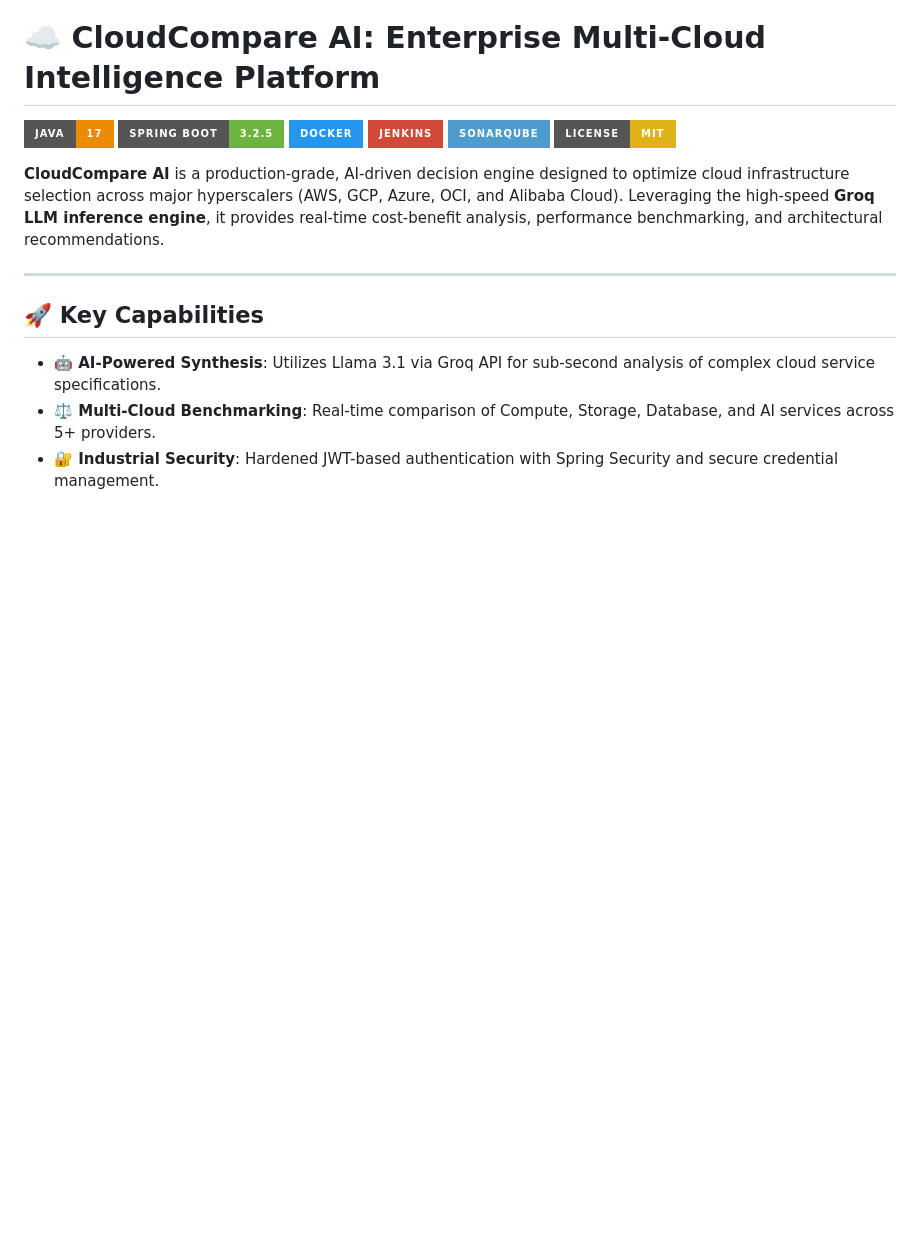
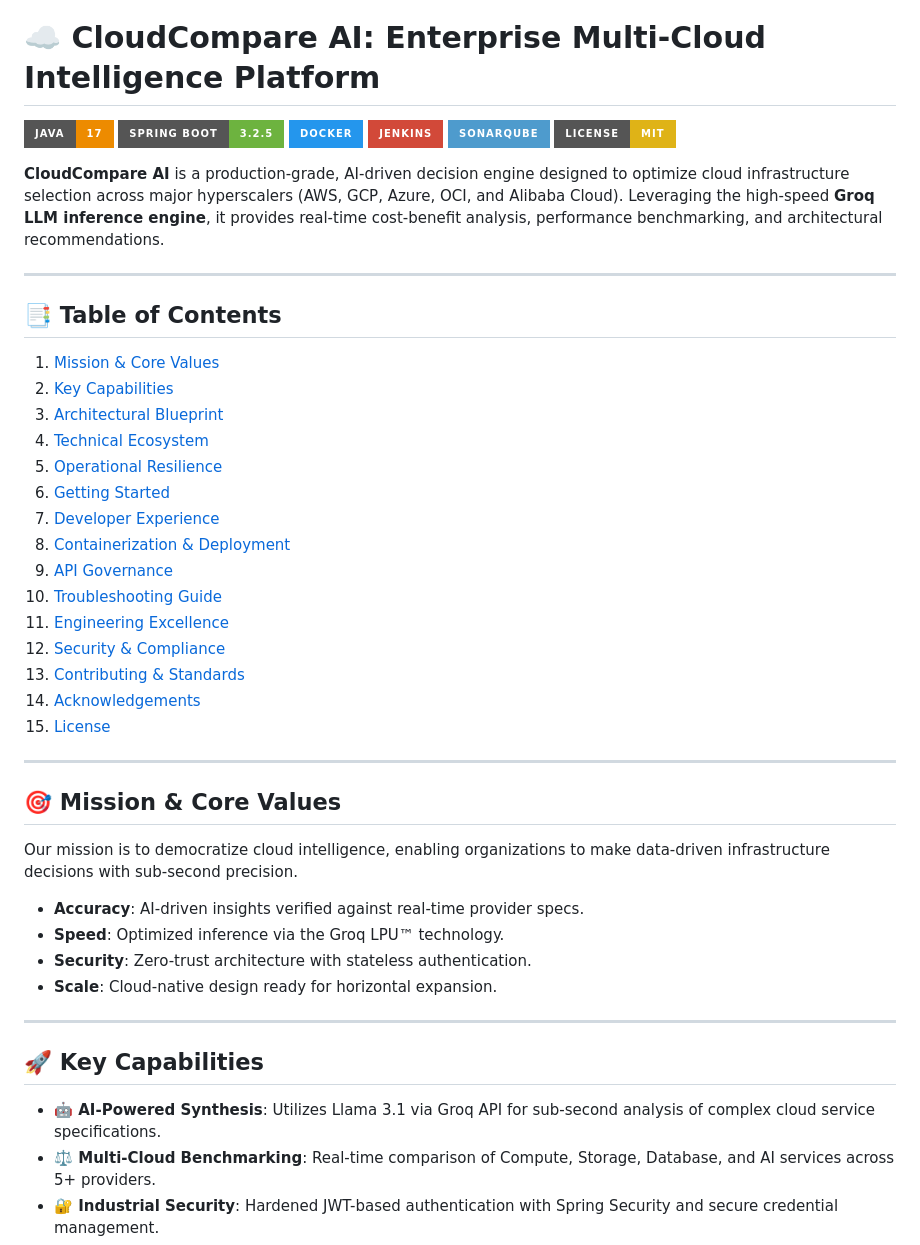
Before and after one commit to yathamsridharreddy/Cloud-Compare-ai_main, a Markdown page: README.md, the part around one of its changes. Drawn GitHub-style; badges without logos; blank space fills up the shorter version.

```diff
--- a/README.md
+++ b/README.md
@@ -8,6 +8,35 @@
 [![License](https://img.shields.io/badge/License-MIT-yellow.svg?style=for-the-badge)](LICENSE)
 
 **CloudCompare AI** is a production-grade, AI-driven decision engine designed to optimize cloud infrastructure selection across major hyperscalers (AWS, GCP, Azure, OCI, and Alibaba Cloud). Leveraging the high-speed **Groq LLM inference engine**, it provides real-time cost-benefit analysis, performance benchmarking, and architectural recommendations.
+
+---
+
+## 📑 Table of Contents
+1.  [Mission & Core Values](#-mission--core-values)
+2.  [Key Capabilities](#-key-capabilities)
+3.  [Architectural Blueprint](#-architectural-blueprint)
+4.  [Technical Ecosystem](#-technical-ecosystem)
+5.  [Operational Resilience](#-operational-resilience)
+6.  [Getting Started](#-getting-started)
+7.  [Developer Experience](#-developer-experience)
+8.  [Containerization & Deployment](#-containerization--deployment)
+9.  [API Governance](#-api-governance)
+10. [Troubleshooting Guide](#-troubleshooting-guide)
+11. [Engineering Excellence](#-engineering-excellence)
+12. [Security & Compliance](#-security--compliance)
+13. [Contributing & Standards](#-contributing--standards)
+14. [Acknowledgements](#-acknowledgements)
+15. [License](#-license)
+
+---
+
+## 🎯 Mission & Core Values
+
+Our mission is to democratize cloud intelligence, enabling organizations to make data-driven infrastructure decisions with sub-second precision.
+- **Accuracy**: AI-driven insights verified against real-time provider specs.
+- **Speed**: Optimized inference via the Groq LPU™ technology.
+- **Security**: Zero-trust architecture with stateless authentication.
+- **Scale**: Cloud-native design ready for horizontal expansion.
 
 ---
 
```
Also changed, not shown: other parts of README.md (+94 -61 lines).
